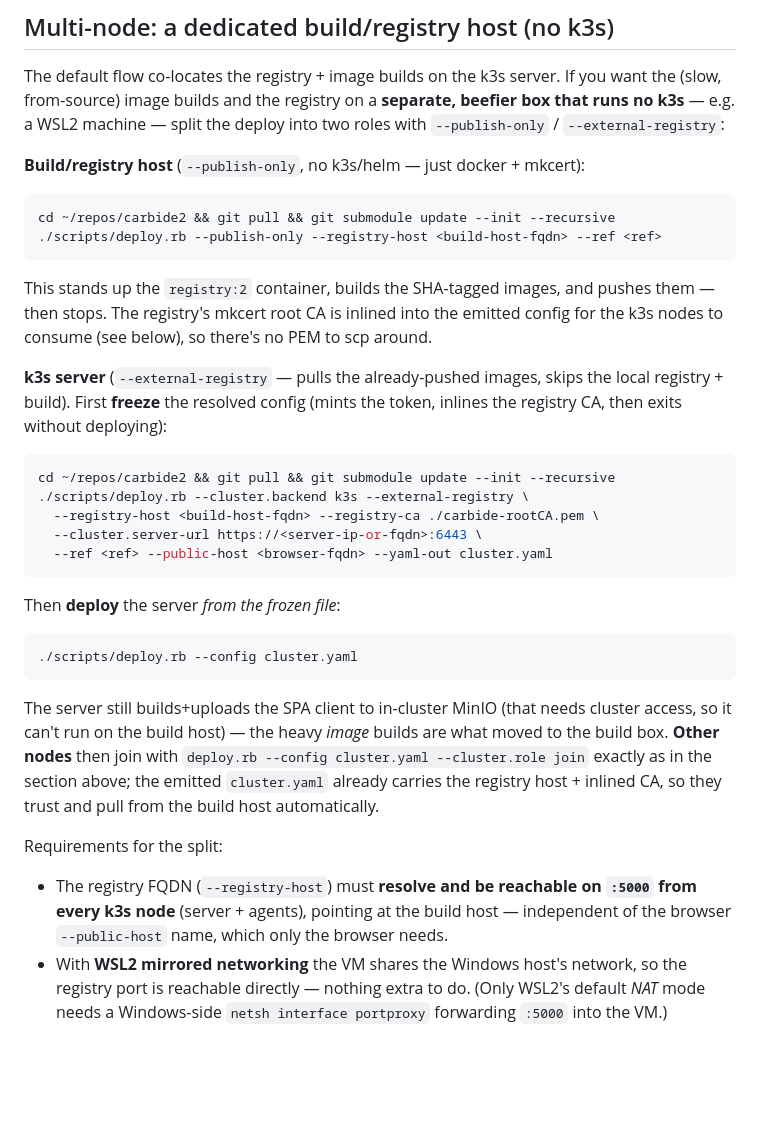
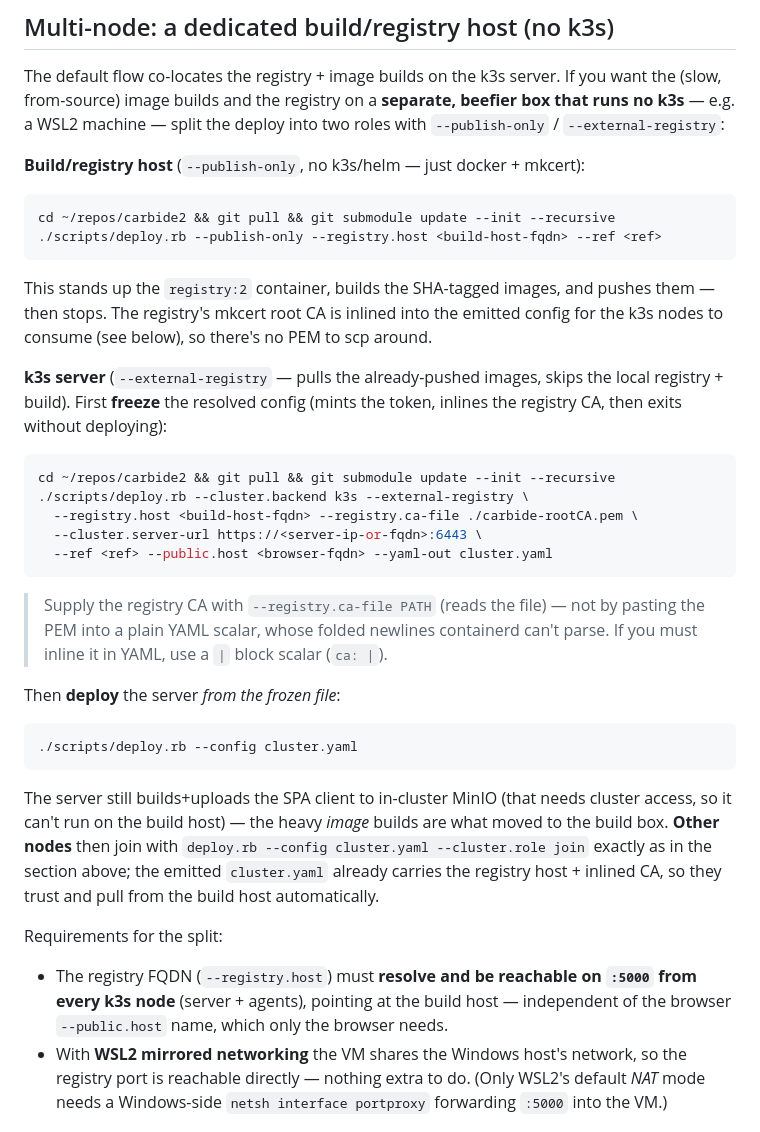
Before and after one commit to fdimitri/carbide2-server, a Markdown page: KUBE.md, the part around one of its changes. Drawn GitHub-style; blank space fills up the shorter version.

Commit message:
KUBE.md: use real dotted deploy.rb flags (--registry.host, --registry.ca-file, --public.host)
The multi-node examples used nonexistent dash-form flags (--registry-host,
--registry-ca, --public-host). Fix them to the actual --a.b.c spellings, use
--registry.ca-file for the CA, and warn against pasting the PEM into a plain
YAML scalar (folded newlines break containerd).

````diff
--- a/KUBE.md
+++ b/KUBE.md
@@ -131,7 +131,7 @@ roles with `--publish-only` / `--external-registry`:
 
 ```sh
 cd ~/repos/carbide2 && git pull && git submodule update --init --recursive
-./scripts/deploy.rb --publish-only --registry-host <build-host-fqdn> --ref <ref>
+./scripts/deploy.rb --publish-only --registry.host <build-host-fqdn> --ref <ref>
 ```
 
 This stands up the `registry:2` container, builds the SHA-tagged images, and
@@ -146,10 +146,14 @@ inlines the registry CA, then exits without deploying):
 ```sh
 cd ~/repos/carbide2 && git pull && git submodule update --init --recursive
 ./scripts/deploy.rb --cluster.backend k3s --external-registry \
-  --registry-host <build-host-fqdn> --registry-ca ./carbide-rootCA.pem \
+  --registry.host <build-host-fqdn> --registry.ca-file ./carbide-rootCA.pem \
   --cluster.server-url https://<server-ip-or-fqdn>:6443 \
-  --ref <ref> --public-host <browser-fqdn> --yaml-out cluster.yaml
+  --ref <ref> --public.host <browser-fqdn> --yaml-out cluster.yaml
 ```
+
+> Supply the registry CA with `--registry.ca-file PATH` (reads the file) — not by
+> pasting the PEM into a plain YAML scalar, whose folded newlines containerd
+> can't parse. If you must inline it in YAML, use a `|` block scalar (`ca: |`).
 
 Then **deploy** the server *from the frozen file*:
 
@@ -166,9 +170,9 @@ so they trust and pull from the build host automatically.
 
 Requirements for the split:
 
-- The registry FQDN (`--registry-host`) must **resolve and be reachable on
+- The registry FQDN (`--registry.host`) must **resolve and be reachable on
   `:5000` from every k3s node** (server + agents), pointing at the build host —
-  independent of the browser `--public-host` name, which only the browser needs.
+  independent of the browser `--public.host` name, which only the browser needs.
 - With **WSL2 mirrored networking** the VM shares the Windows host's network, so
   the registry port is reachable directly — nothing extra to do. (Only WSL2's
   default *NAT* mode needs a Windows-side `netsh interface portproxy` forwarding
````
Also changed, not shown: other parts of KUBE.md (+3 -3 lines).
